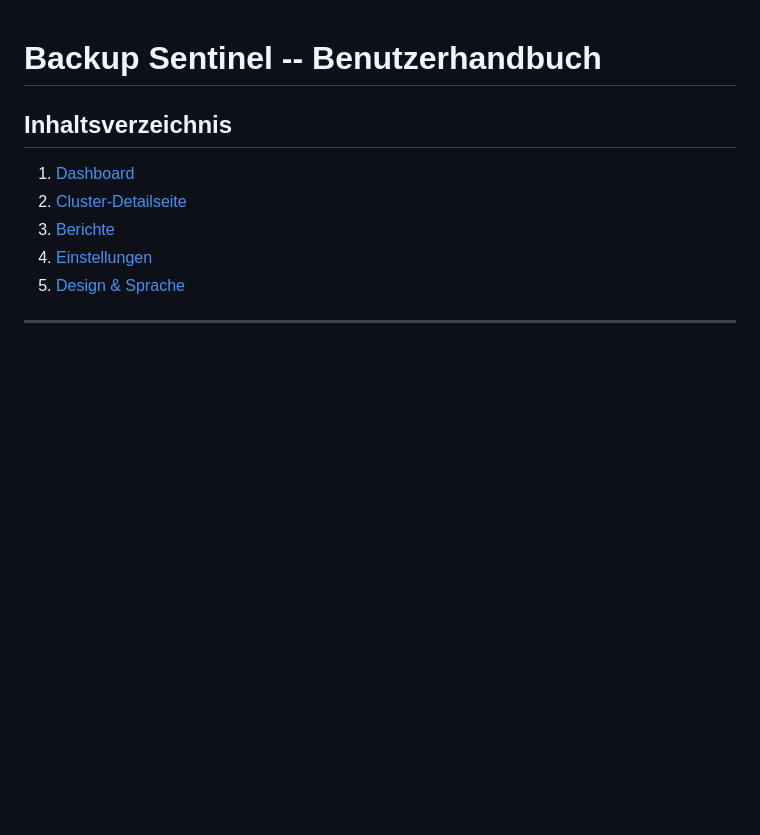
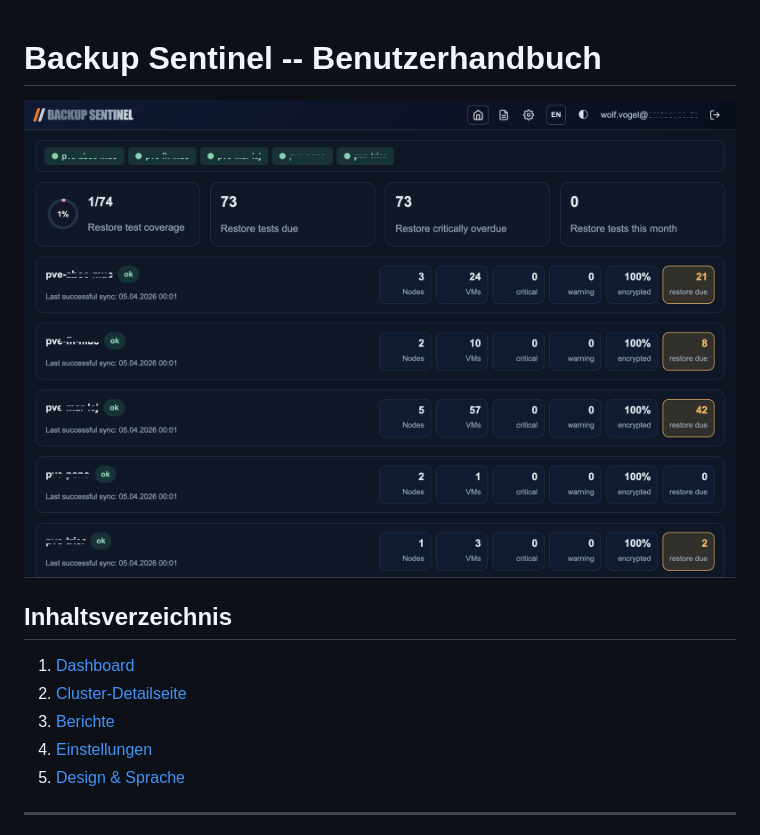
Before and after one commit to wvogel/backup-sentinel, a Markdown page: docs/user-docs-de.md, the part around the change. Drawn GitHub-style; pictures changed too: docs/screenshot-overview.png (added); blank space fills up the shorter version.

```diff
--- a/docs/user-docs-de.md
+++ b/docs/user-docs-de.md
@@ -1,4 +1,6 @@
 # Backup Sentinel -- Benutzerhandbuch
+
+![Screenshot](screenshot-overview.png)
 
 ## Inhaltsverzeichnis
 
```
Also changed, not shown: README.md (+2 -0 lines), docs/user-docs-en.md (+2 -0 lines).
